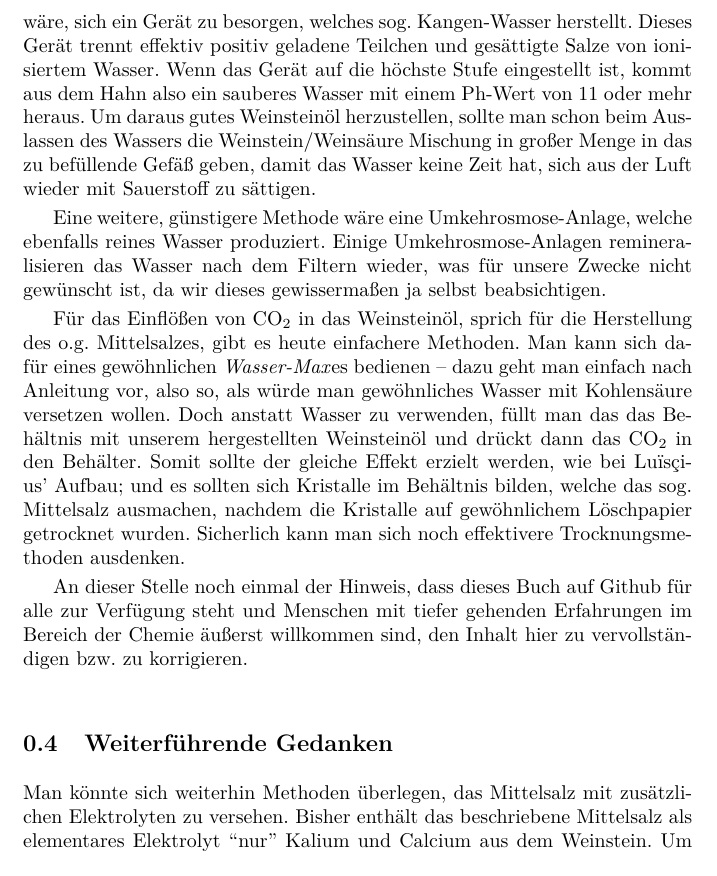
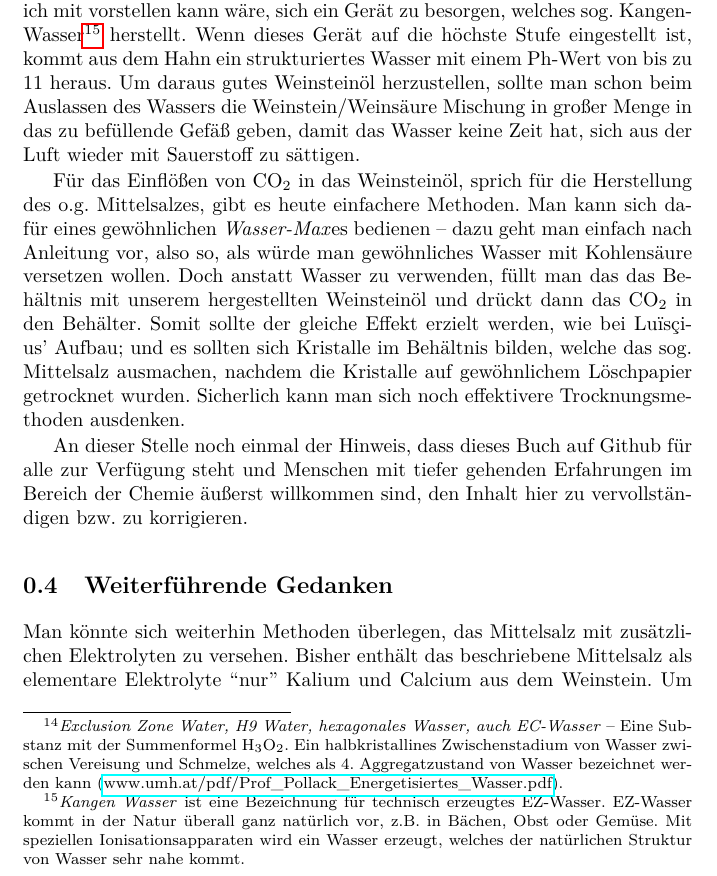
Before and after one commit to gogolnr1/aqua-mephitica-alcalina, a LaTeX book (tex/synopsis.tex): part of page 7 of 8, cut so that both start at the same text. Compiled offline with pdfLaTeX.

Commit message:
further edits

```diff
--- a/tex/synopsis.tex
+++ b/tex/synopsis.tex
@@ -29,6 +29,7 @@
 \usepackage[nomessages]{fp}
 
 \externaldocument{transcription}
+\interfootnotelinepenalty=10000
 
 \renewcommand{\headrulewidth}{0pt}
 \pagestyle{fancyplain} % Makes all pages in the document conform to the custom headers and footers
@@ -471,13 +468,28 @@ bzw. mit einem hohen Anteil an molekularem Wasserstoff (H$_2$)
+-- was als sog. EZ-Wasser%
+\footnote{\emph{Exclusion Zone Water, H9 Water, hexagonales Wasser, auch EC-Wasser}
+  -- Eine Substanz mit der Summenformel H$_3$O$_2$.
+  Ein halbkristallines Zwischenstadium von Wasser
+  zwischen Vereisung und Schmelze,
+  welches als 4. Aggregatzustand von Wasser bezeichnet werden kann
+  (\href{https://www.umh.at/pdf/Prof_Pollack_Energetisiertes_Wasser.pdf}{www.umh.at/pdf/Prof\_Pollack\_Energetisiertes\_Wasser.pdf}).}
 bekannt ist.
 Um dieses Herzustellen gibt es verschiedene technische
 und nicht-technische Varianten.
-Eine sichere, aber auch kostenintensive Art und Weise wäre,
-sich ein Gerät zu besorgen, welches sog. Kangen-Wasser herstellt.
-Dieses Gerät trennt effektiv positiv geladene Teilchen
-und gesättigte Salze von ionisiertem Wasser.
-Wenn das Gerät auf die höchste Stufe eingestellt ist,
-kommt aus dem Hahn also ein sauberes Wasser
-mit einem Ph-Wert von 11 oder mehr heraus.
+
+Die sicherste
+aber auch kostenintensive Art und Weise der Herstellung,
+die ich mit vorstellen kann wäre,
+sich ein Gerät zu besorgen, welches sog. Kangen-Wasser%
+\footnote{\emph{Kangen Wasser} ist eine Bezeichnung
+für technisch erzeugtes EZ-Wasser.
+EZ-Wasser kommt in der Natur überall ganz natürlich vor,
+z.B. in Bächen, Obst oder Gemüse.
+Mit speziellen Ionisationsapparaten wird ein Wasser erzeugt,
+welches der natürlichen Struktur von Wasser sehr nahe kommt.}
+herstellt.
+Wenn dieses Gerät auf die höchste Stufe eingestellt ist,
+kommt aus dem Hahn ein strukturiertes Wasser
+mit einem Ph-Wert von bis zu 11 heraus.
 Um daraus gutes Weinsteinöl herzustellen,
 sollte man schon beim Auslassen des Wassers
 die Weinstein/Weinsäure Mischung in großer Menge
@@ -485,11 +497,7 @@ in das zu befüllende Gefäß geben,
 damit das Wasser keine Zeit hat,
 sich aus der Luft wieder mit Sauerstoff zu sättigen.
 
-Eine weitere, günstigere Methode wäre eine Umkehrosmose-Anlage,
-welche ebenfalls reines Wasser produziert.
-Einige Umkehrosmose-Anlagen remineralisieren das Wasser nach dem Filtern wieder,
-was für unsere Zwecke nicht gewünscht ist,
-da wir dieses gewissermaßen ja selbst beabsichtigen.
+%Andere Methoden anbieten
 
 Für das Einflößen von CO$_2$ in das Weinsteinöl,
 sprich für die Herstellung des o.g. Mittelsalzes,
@@ -519,7 +527,7 @@ den Inhalt hier zu vervollständigen bzw. zu korrigieren.
 Man könnte sich weiterhin Methoden überlegen,
 das Mittelsalz mit zusätzlichen Elektrolyten zu versehen.
 Bisher enthält das beschriebene Mittelsalz
-als elementares Elektrolyt
+als elementare Elektrolyte
 ``nur'' Kalium und Calcium aus dem Weinstein.
 Um dieses jedoch \emph{so} zu betreiben,
 dass auch eine Verhältnismäßigkeit
```
Also changed, not shown: tex/synopsis.tex (36 more changed lines).
